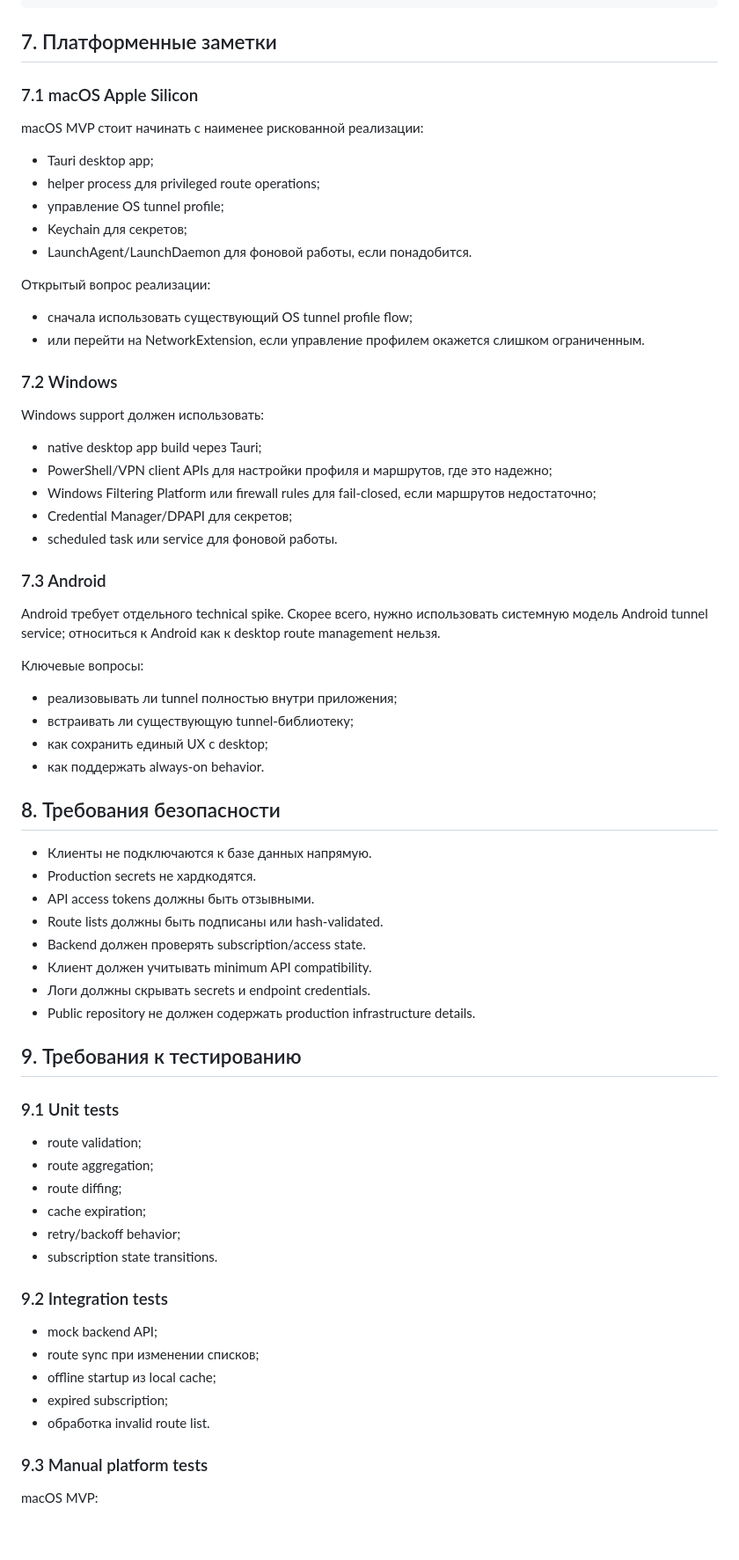
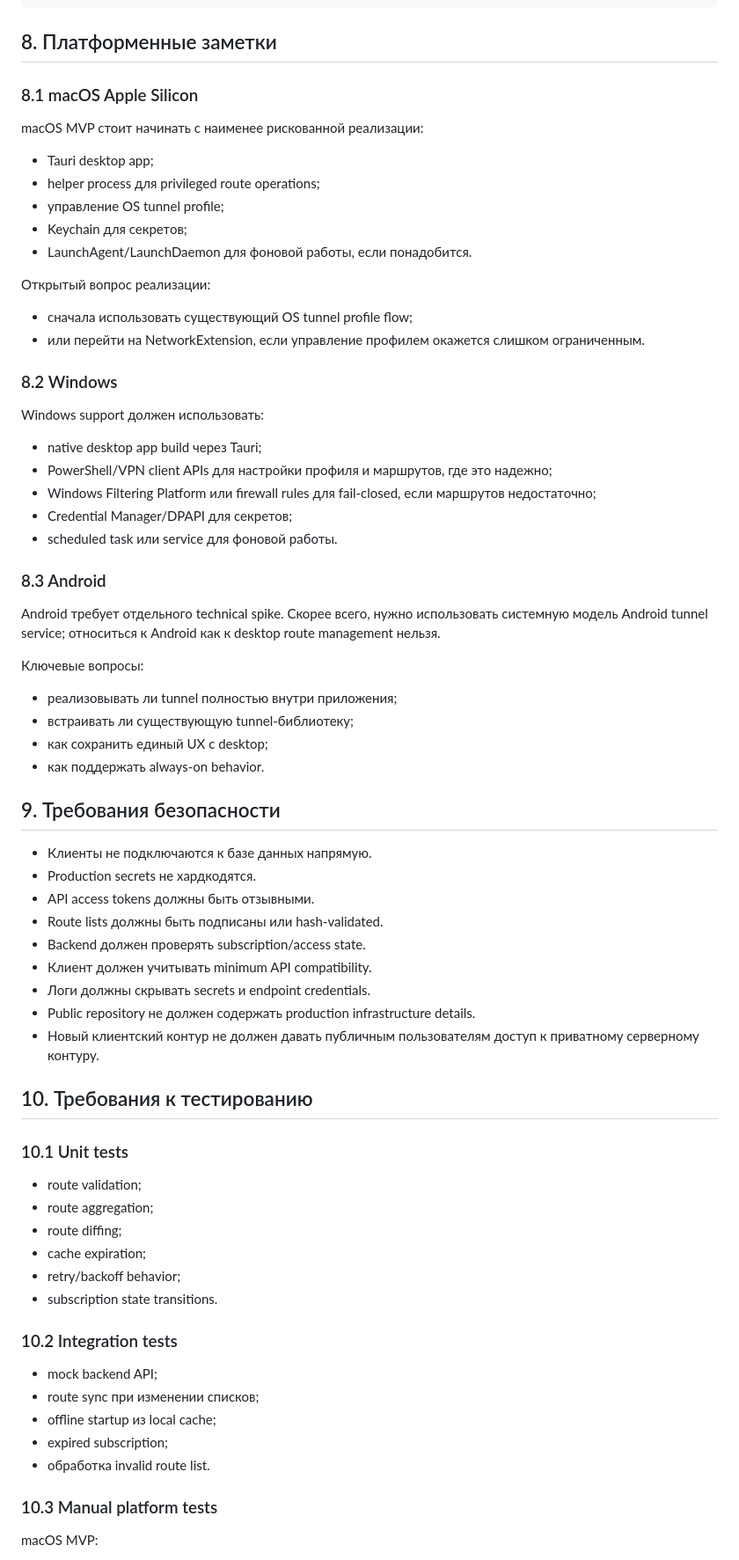
Before and after one commit to Xaint00ship/tunnel-manager-client, a Markdown page: docs/TECH_SPEC.md, the part around one of its changes. Shown at 88% size. GitHub-like rendering; blank space fills up the shorter version.

````diff
--- a/docs/TECH_SPEC.md
+++ b/docs/TECH_SPEC.md
@@ -215,9 +234,9 @@ type NativeAdapter = {
 };
 ```
 
-## 7. Платформенные заметки
+## 8. Платформенные заметки
 
-### 7.1 macOS Apple Silicon
+### 8.1 macOS Apple Silicon
 
 macOS MVP стоит начинать с наименее рискованной реализации:
 
@@ -232,7 +251,7 @@ macOS MVP стоит начинать с наименее рискованной
 - сначала использовать существующий OS tunnel profile flow;
 - или перейти на NetworkExtension, если управление профилем окажется слишком ограниченным.
 
-### 7.2 Windows
+### 8.2 Windows
 
 Windows support должен использовать:
 
@@ -242,7 +261,7 @@ Windows support должен использовать:
 - Credential Manager/DPAPI для секретов;
 - scheduled task или service для фоновой работы.
 
-### 7.3 Android
+### 8.3 Android
 
 Android требует отдельного technical spike. Скорее всего, нужно использовать системную модель Android tunnel service; относиться к Android как к desktop route management нельзя.
 
@@ -253,7 +272,7 @@ Android требует отдельного technical spike. Скорее все
 - как сохранить единый UX с desktop;
 - как поддержать always-on behavior.
 
-## 8. Требования безопасности
+## 9. Требования безопасности
 
 - Клиенты не подключаются к базе данных напрямую.
 - Production secrets не хардкодятся.
@@ -263,10 +282,11 @@ Android требует отдельного technical spike. Скорее все
 - Клиент должен учитывать minimum API compatibility.
 - Логи должны скрывать secrets и endpoint credentials.
 - Public repository не должен содержать production infrastructure details.
+- Новый клиентский контур не должен давать публичным пользователям доступ к приватному серверному контуру.
 
-## 9. Требования к тестированию
+## 10. Требования к тестированию
 
-### 9.1 Unit tests
+### 10.1 Unit tests
 
 - route validation;
 - route aggregation;
@@ -275,7 +295,7 @@ Android требует отдельного technical spike. Скорее все
 - retry/backoff behavior;
 - subscription state transitions.
 
-### 9.2 Integration tests
+### 10.2 Integration tests
 
 - mock backend API;
 - route sync при изменении списков;
@@ -283,7 +303,7 @@ Android требует отдельного technical spike. Скорее все
 - expired subscription;
 - обработка invalid route list.
 
-### 9.3 Manual platform tests
+### 10.3 Manual platform tests
 
 macOS MVP:
 
````
Also changed, not shown: other parts of docs/TECH_SPEC.md (+36 -17 lines), README.md (+6 -0 lines), docs/ROADMAP.md (+1 -0 lines).
